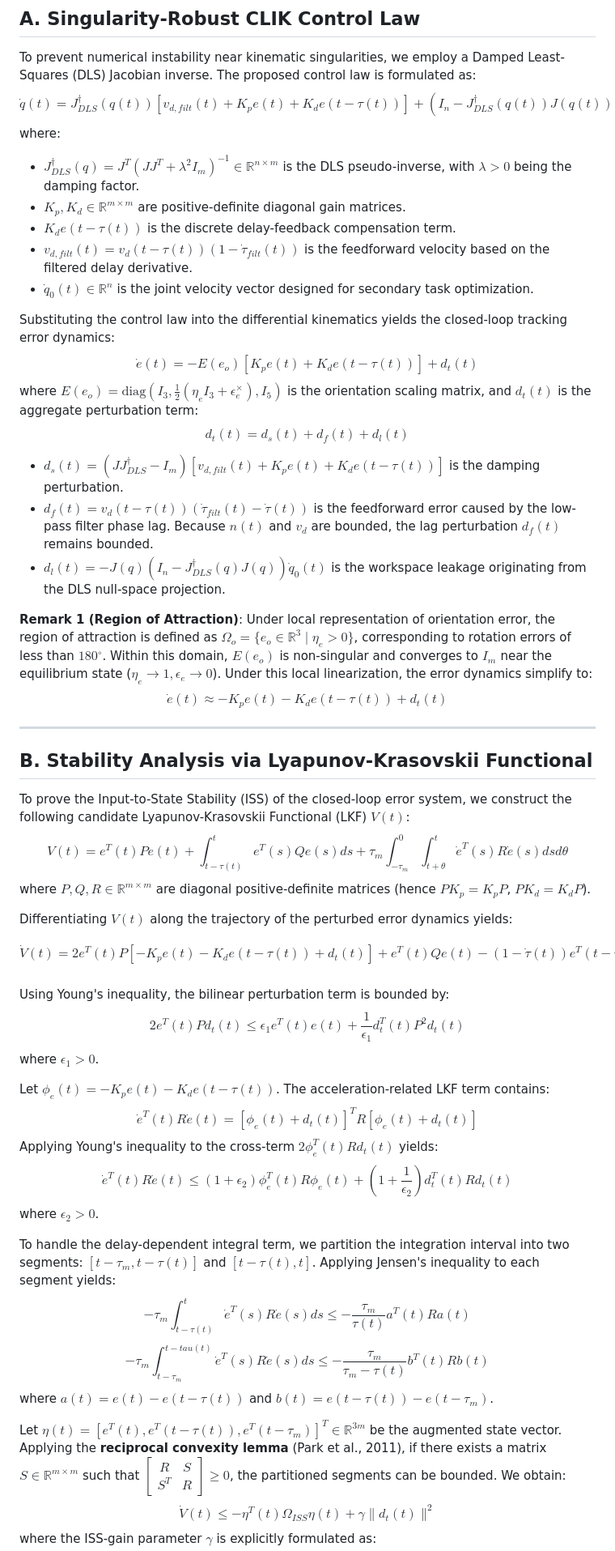
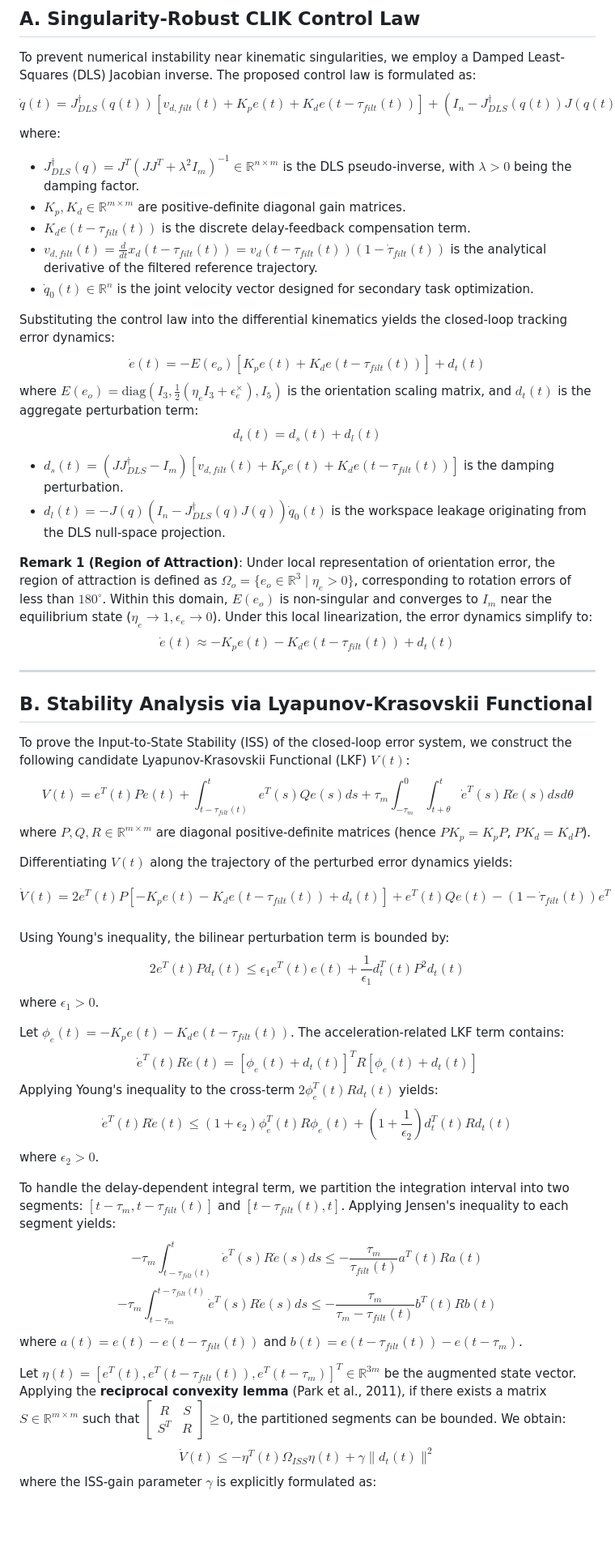
Before and after one commit to baotran2312/Human-Mimicking-UR5, a Markdown page: docs/literature_review/manuscript_draft.md, the part around one of its changes. Shown at 81% size. Drawn GitHub-style; blank space fills up the shorter version.

Commit message:
Update docs/literature_review/manuscript_draft.md to Version 6 resolving the non-differentiability paradox via filtered trajectory tracking and precise element-wise saturation bounds

```diff
--- a/docs/literature_review/manuscript_draft.md
+++ b/docs/literature_review/manuscript_draft.md
@@ -42,51 +46,50 @@ The primary control objective is to design a joint velocity controller $\dot{q}(
 
 ## A. Singularity-Robust CLIK Control Law
 To prevent numerical instability near kinematic singularities, we employ a Damped Least-Squares (DLS) Jacobian inverse. The proposed control law is formulated as:
-$$\dot{q}(t) = J^{\dagger}_{DLS}(q(t)) \left[ v_{d,filt}(t) + K_p e(t) + K_d e(t - \tau(t)) \right] + \left( I_n - J^{\dagger}_{DLS}(q(t))J(q(t)) \right) \dot{q}_0(t)$$
+$$\dot{q}(t) = J^{\dagger}_{DLS}(q(t)) \left[ v_{d,filt}(t) + K_p e(t) + K_d e(t - \tau_{filt}(t)) \right] + \left( I_n - J^{\dagger}_{DLS}(q(t))J(q(t)) \right) \dot{q}_0(t)$$
 where:
 *   $J^{\dagger}_{DLS}(q) = J^T(JJ^T + \lambda^2 I_m)^{-1} \in \mathbb{R}^{n \times m}$ is the DLS pseudo-inverse, with $\lambda > 0$ being the damping factor.
 *   $K_p, K_d \in \mathbb{R}^{m \times m}$ are positive-definite diagonal gain matrices.
-*   $K_d e(t - \tau(t))$ is the discrete delay-feedback compensation term.
-*   $v_{d,filt}(t) = v_d(t - \tau(t))(1 - \dot{\tau}_{filt}(t))$ is the feedforward velocity based on the filtered delay derivative.
+*   $K_d e(t - \tau_{filt}(t))$ is the discrete delay-feedback compensation term.
+*   $v_{d,filt}(t) = \frac{d}{dt} x_d(t - \tau_{filt}(t)) = v_d(t - \tau_{filt}(t))(1 - \dot{\tau}_{filt}(t))$ is the analytical derivative of the filtered reference trajectory.
 *   $\dot{q}_0(t) \in \mathbb{R}^n$ is the joint velocity vector designed for secondary task optimization.
 
 Substituting the control law into the differential kinematics yields the closed-loop tracking error dynamics:
-$$\dot{e}(t) = -E(e_o) \left[ K_p e(t) + K_d e(t - \tau(t)) \right] + d_t(t)$$
+$$\dot{e}(t) = -E(e_o) \left[ K_p e(t) + K_d e(t - \tau_{filt}(t)) \right] + d_t(t)$$
 where $E(e_o) = \text{diag}\left(I_3, \frac{1}{2}(\eta_e I_3 + \epsilon_e^\times), I_{5}\right)$ is the orientation scaling matrix, and $d_t(t)$ is the aggregate perturbation term:
-$$d_t(t) = d_s(t) + d_f(t) + d_l(t)$$
-*   $d_s(t) = \left( J J^{\dagger}_{DLS} - I_m \right) \left[ v_{d,filt}(t) + K_p e(t) + K_d e(t - \tau(t)) \right]$ is the damping perturbation.
-*   $d_f(t) = v_d(t - \tau(t)) \left( \dot{\tau}_{filt}(t) - \dot{\tau}(t) \right)$ is the feedforward error caused by the low-pass filter phase lag. Because $n(t)$ and $v_d$ are bounded, the lag perturbation $d_f(t)$ remains bounded.
+$$d_t(t) = d_s(t) + d_l(t)$$
+*   $d_s(t) = \left( J J^{\dagger}_{DLS} - I_m \right) \left[ v_{d,filt}(t) + K_p e(t) + K_d e(t - \tau_{filt}(t)) \right]$ is the damping perturbation.
 *   $d_l(t) = -J(q)\left( I_n - J^{\dagger}_{DLS}(q)J(q) \right)\dot{q}_0(t)$ is the workspace leakage originating from the DLS null-space projection.
 
 **Remark 1 (Region of Attraction)**: Under local representation of orientation error, the region of attraction is defined as $\Omega_o = \{ e_o \in \mathbb{R}^3 \mid \eta_e > 0 \}$, corresponding to rotation errors of less than $180^\circ$. Within this domain, $E(e_o)$ is non-singular and converges to $I_m$ near the equilibrium state ($\eta_e \to 1, \epsilon_e \to 0$). Under this local linearization, the error dynamics simplify to:
-$$\dot{e}(t) \approx -K_p e(t) - K_d e(t - \tau(t)) + d_t(t)$$
+$$\dot{e}(t) \approx -K_p e(t) - K_d e(t - \tau_{filt}(t)) + d_t(t)$$
 
 ---
 
 ## B. Stability Analysis via Lyapunov-Krasovskii Functional
 To prove the Input-to-State Stability (ISS) of the closed-loop error system, we construct the following candidate Lyapunov-Krasovskii Functional (LKF) $V(t)$:
-$$V(t) = e^T(t) P e(t) + \int_{t - \tau(t)}^{t} e^T(s) Q e(s) ds + \tau_m \int_{-\tau_m}^{0} \int_{t + \theta}^{t} \dot{e}^T(s) R \dot{e}(s) ds d\theta$$
+$$V(t) = e^T(t) P e(t) + \int_{t - \tau_{filt}(t)}^{t} e^T(s) Q e(s) ds + \tau_m \int_{-\tau_m}^{0} \int_{t + \theta}^{t} \dot{e}^T(s) R \dot{e}(s) ds d\theta$$
 where $P, Q, R \in \mathbb{R}^{m \times m}$ are diagonal positive-definite matrices (hence $P K_p = K_p P$, $P K_d = K_d P$).
 
 Differentiating $V(t)$ along the trajectory of the perturbed error dynamics yields:
-$$\dot{V}(t) = 2 e^T(t) P \left[ -K_p e(t) - K_d e(t - \tau(t)) + d_t(t) \right] + e^T(t) Q e(t) - (1 - \dot{\tau}(t)) e^T(t - \tau(t)) Q e(t - \tau(t)) + \tau_m^2 \dot{e}^T(t) R \dot{e}(t) - \tau_m \int_{t - \tau_m}^{t} \dot{e}^T(s) R \dot{e}(s) ds$$
+$$\dot{V}(t) = 2 e^T(t) P \left[ -K_p e(t) - K_d e(t - \tau_{filt}(t)) + d_t(t) \right] + e^T(t) Q e(t) - (1 - \dot{\tau}_{filt}(t)) e^T(t - \tau_{filt}(t)) Q e(t - \tau_{filt}(t)) + \tau_m^2 \dot{e}^T(t) R \dot{e}(t) - \tau_m \int_{t - \tau_m}^{t} \dot{e}^T(s) R \dot{e}(s) ds$$
 
 Using Young's inequality, the bilinear perturbation term is bounded by:
 $$2 e^T(t) P d_t(t) \le \epsilon_1 e^T(t) e(t) + \frac{1}{\epsilon_1} d_t^T(t) P^2 d_t(t)$$
 where $\epsilon_1 > 0$.
 
-Let $\phi_e(t) = -K_p e(t) - K_d e(t - \tau(t))$. The acceleration-related LKF term contains:
+Let $\phi_e(t) = -K_p e(t) - K_d e(t - \tau_{filt}(t))$. The acceleration-related LKF term contains:
 $$\dot{e}^T(t) R \dot{e}(t) = \left[ \phi_e(t) + d_t(t) \right]^T R \left[ \phi_e(t) + d_t(t) \right]$$
 Applying Young's inequality to the cross-term $2 \phi_e^T(t) R d_t(t)$ yields:
 $$\dot{e}^T(t) R \dot{e}(t) \le (1 + \epsilon_2) \phi_e^T(t) R \phi_e(t) + \left( 1 + \frac{1}{\epsilon_2} \right) d_t^T(t) R d_t(t)$$
 where $\epsilon_2 > 0$.
 
-To handle the delay-dependent integral term, we partition the integration interval into two segments: $[t - \tau_m, t - \tau(t)]$ and $[t - \tau(t), t]$. Applying Jensen's inequality to each segment yields:
-$$-\tau_m \int_{t - \tau(t)}^{t} \dot{e}^T(s) R \dot{e}(s) ds \le -\frac{\tau_m}{\tau(t)} a^T(t) R a(t)$$
-$$-\tau_m \int_{t - \tau_m}^{t-tau(t)} \dot{e}^T(s) R \dot{e}(s) ds \le -\frac{\tau_m}{\tau_m - \tau(t)} b^T(t) R b(t)$$
-where $a(t) = e(t) - e(t-\tau(t))$ and $b(t) = e(t-\tau(t)) - e(t-\tau_m)$.
+To handle the delay-dependent integral term, we partition the integration interval into two segments: $[t - \tau_m, t - \tau_{filt}(t)]$ and $[t - \tau_{filt}(t), t]$. Applying Jensen's inequality to each segment yields:
+$$-\tau_m \int_{t - \tau_{filt}(t)}^{t} \dot{e}^T(s) R \dot{e}(s) ds \le -\frac{\tau_m}{\tau_{filt}(t)} a^T(t) R a(t)$$
+$$-\tau_m \int_{t - \tau_m}^{t-\tau_{filt}(t)} \dot{e}^T(s) R \dot{e}(s) ds \le -\frac{\tau_m}{\tau_m - \tau_{filt}(t)} b^T(t) R b(t)$$
+where $a(t) = e(t) - e(t-\tau_{filt}(t))$ and $b(t) = e(t-\tau_{filt}(t)) - e(t-\tau_m)$.
 
-Let $\eta(t) = [e^T(t), e^T(t-\tau(t)), e^T(t-\tau_m)]^T \in \mathbb{R}^{3m}$ be the augmented state vector. Applying the **reciprocal convexity lemma** (Park et al., 2011), if there exists a matrix $S \in \mathbb{R}^{m \times m}$ such that $\begin{bmatrix} R & S \\ S^T & R \end{bmatrix} \ge 0$, the partitioned segments can be bounded. We obtain:
+Let $\eta(t) = [e^T(t), e^T(t-\tau_{filt}(t)), e^T(t-\tau_m)]^T \in \mathbb{R}^{3m}$ be the augmented state vector. Applying the **reciprocal convexity lemma** (Park et al., 2011), if there exists a matrix $S \in \mathbb{R}^{m \times m}$ such that $\begin{bmatrix} R & S \\ S^T & R \end{bmatrix} \ge 0$, the partitioned segments can be bounded. We obtain:
 $$\dot{V}(t) \le -\eta^T(t) \Omega_{ISS} \eta(t) + \gamma \|d_t(t)\|^2$$
 where the ISS-gain parameter $\gamma$ is explicitly formulated as:
 $$\gamma = \frac{1}{\epsilon_1}\lambda_{max}(P^2) + \tau_m^2 \left( 1 + \frac{1}{\epsilon_2} \right) \lambda_{max}(R)$$
```
Also changed, not shown: other parts of docs/literature_review/manuscript_draft.md (+12 -8 lines).
